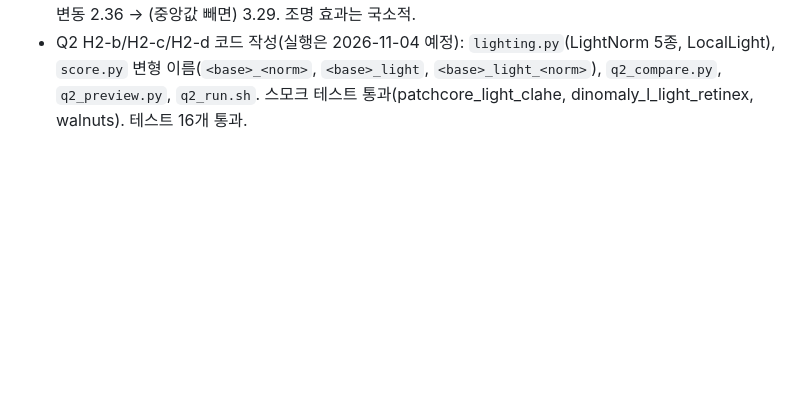
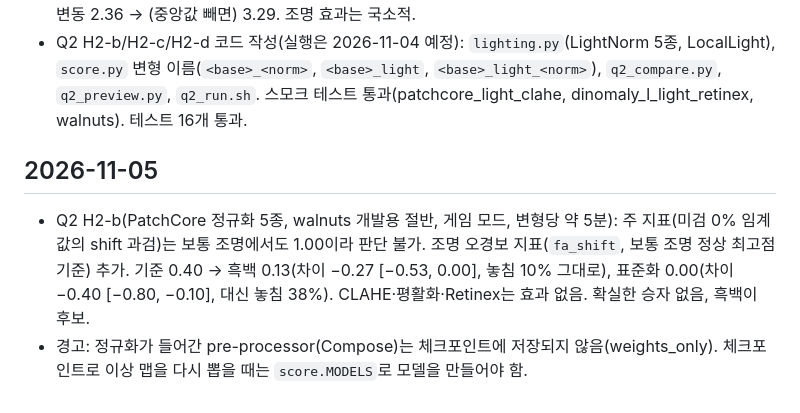
Before and after one commit to aromgu/industrial-inspection, a Markdown page: docs/experiment_log.md, the part around the change. GitHub-like rendering; blank space fills up the shorter version.

```diff
--- a/docs/experiment_log.md
+++ b/docs/experiment_log.md
@@ -121,3 +121,8 @@ sheet_metal AUROC 0.598 — README 원 실험(0.573, RTX 5060 Ti)과 비슷한
 - 연구 단계 시작: 모델 PatchCore, Dinomaly-L. Q2(조명 과검, walnuts → vial, sheet_metal), Q1(작은 결함, can → wallplugs). 부품 단위 개발/평가 절반 분할(seed 2026).
 - Q2-1 맵 자기 정규화(walnuts 개발용 절반): 기각. PatchCore shift 과검 1.00 → 최선 0.87, Dinomaly-L 변동 2.36 → (중앙값 빼면) 3.29. 조명 효과는 국소적.
 - Q2 H2-b/H2-c/H2-d 코드 작성(실행은 2026-11-04 예정): `lighting.py`(LightNorm 5종, LocalLight), `score.py` 변형 이름(`<base>_<norm>`, `<base>_light`, `<base>_light_<norm>`), `q2_compare.py`, `q2_preview.py`, `q2_run.sh`. 스모크 테스트 통과(patchcore_light_clahe, dinomaly_l_light_retinex, walnuts). 테스트 16개 통과.
+
+## 2026-11-05
+
+- Q2 H2-b(PatchCore 정규화 5종, walnuts 개발용 절반, 게임 모드, 변형당 약 5분): 주 지표(미검 0% 임계값의 shift 과검)는 보통 조명에서도 1.00이라 판단 불가. 조명 오경보 지표(`fa_shift`, 보통 조명 정상 최고점 기준) 추가. 기준 0.40 → 흑백 0.13(차이 −0.27 [−0.53, 0.00], 놓침 10% 그대로), 표준화 0.00(차이 −0.40 [−0.80, −0.10], 대신 놓침 38%). CLAHE·평활화·Retinex는 효과 없음. 확실한 승자 없음, 흑백이 후보.
+- 경고: 정규화가 들어간 pre-processor(Compose)는 체크포인트에 저장되지 않음(weights_only). 체크포인트로 이상 맵을 다시 뽑을 때는 `score.MODELS`로 모델을 만들어야 함.
```
Also changed, not shown: README.md (+21 -0 lines), docs/figures/q2_compare__walnuts__dev__h2b.png (added), 3 other files.
